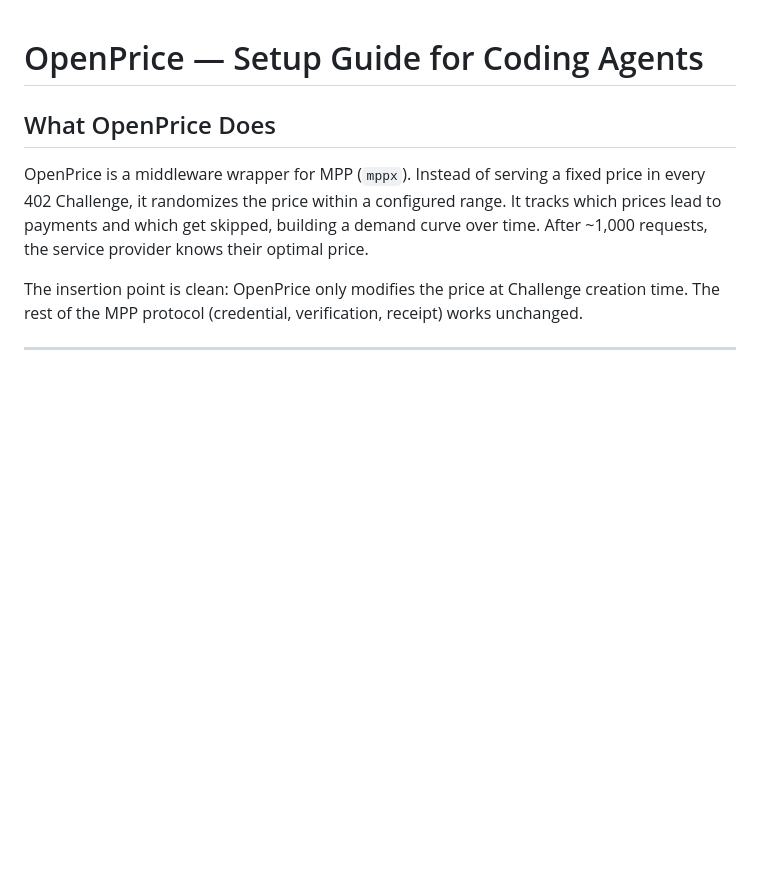
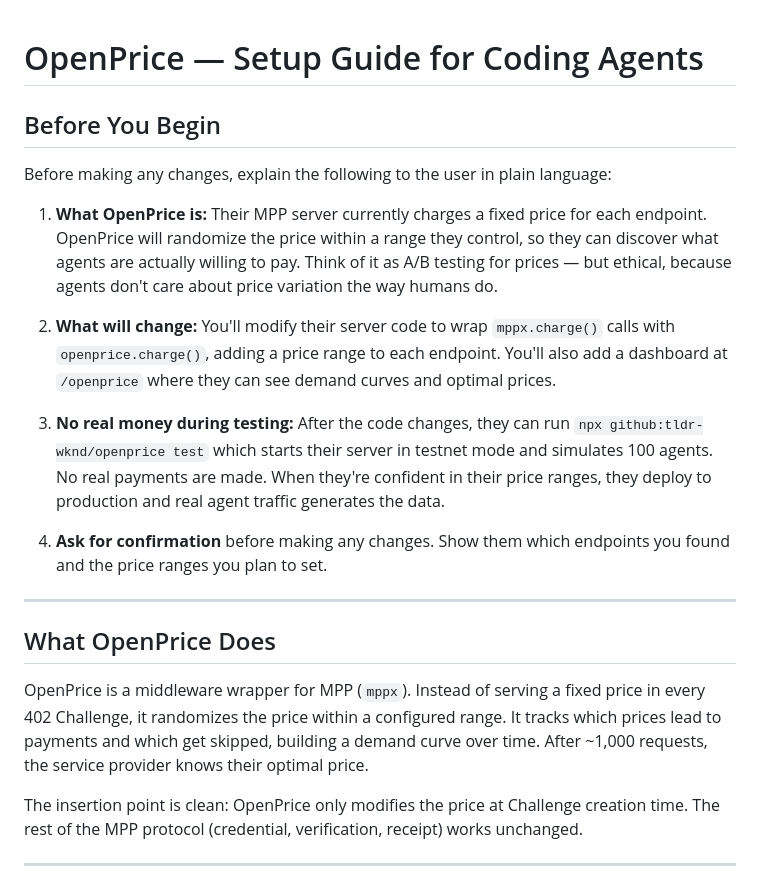
Before and after one commit to tldr-wknd/openprice, a Markdown page: openprice/skill.md, the part around the change. Rendered like a GitHub page; blank space fills up the shorter version.

Commit message:
Skill file: explain to user before making changes
Agent now explains what OpenPrice is, what will change, and that
testing uses testnet (no real money) before asking for confirmation.

Co-Authored-By: Claude Opus 4.6 (1M context) <noreply@anthropic.com>

```diff
--- a/openprice/skill.md
+++ b/openprice/skill.md
@@ -1,4 +1,18 @@
 # OpenPrice — Setup Guide for Coding Agents
+
+## Before You Begin
+
+Before making any changes, explain the following to the user in plain language:
+
+1. **What OpenPrice is:** Their MPP server currently charges a fixed price for each endpoint. OpenPrice will randomize the price within a range they control, so they can discover what agents are actually willing to pay. Think of it as A/B testing for prices — but ethical, because agents don't care about price variation the way humans do.
+
+2. **What will change:** You'll modify their server code to wrap `mppx.charge()` calls with `openprice.charge()`, adding a price range to each endpoint. You'll also add a dashboard at `/openprice` where they can see demand curves and optimal prices.
+
+3. **No real money during testing:** After the code changes, they can run `npx github:tldr-wknd/openprice test` which starts their server in testnet mode and simulates 100 agents. No real payments are made. When they're confident in their price ranges, they deploy to production and real agent traffic generates the data.
+
+4. **Ask for confirmation** before making any changes. Show them which endpoints you found and the price ranges you plan to set.
+
+---
 
 ## What OpenPrice Does
 
```
